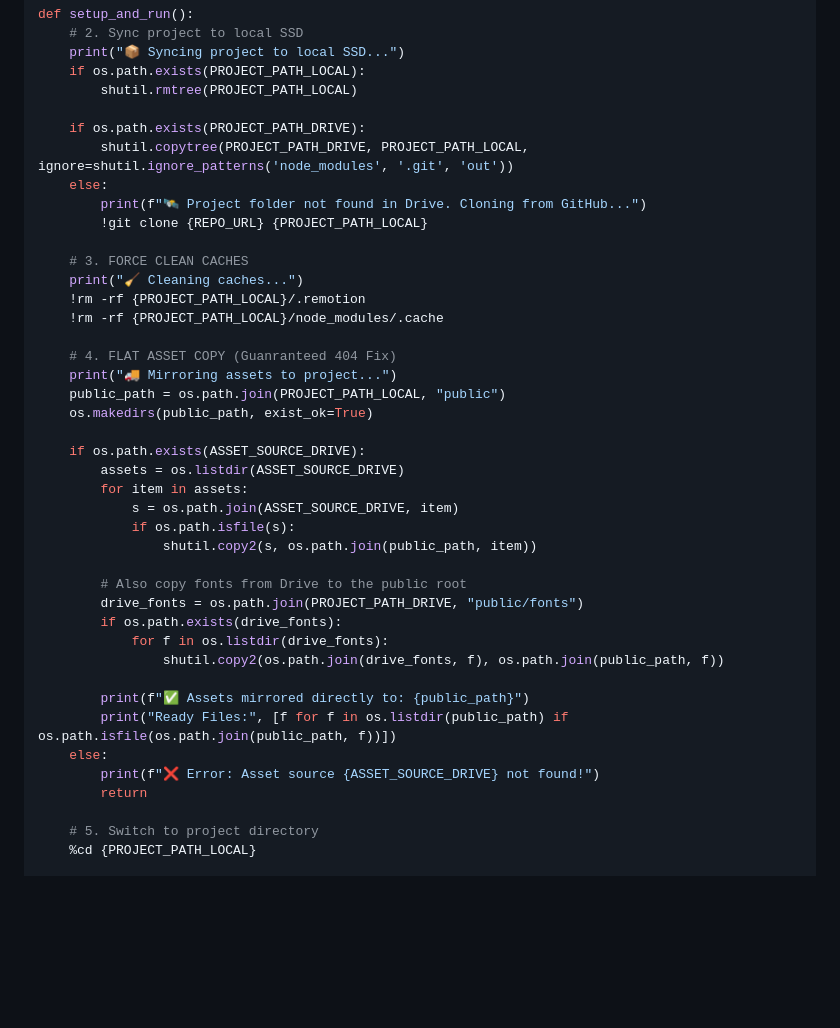
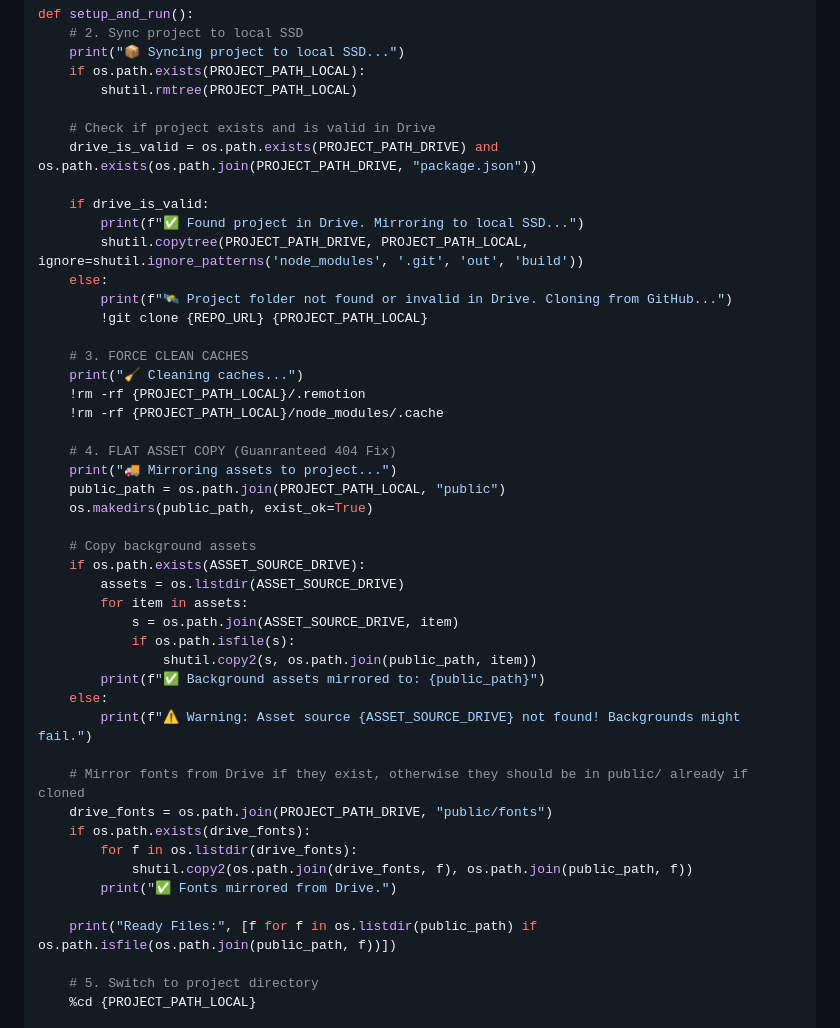
Before and after one commit to mailsabbirdu-bot/remotion-engine, a Markdown page: COLAB.md, the part around the change. Rendered like a GitHub page; blank space fills up the shorter version.

Commit message:
Fix 404 asset errors and improve project sync robustness on Colab
- Robust asset path resolution in `src/utils/path-utils.ts` to handle absolute Drive paths by extracting filenames and using `staticFile`.
- Updated `COLAB.md` with a self-repairing sync script that clones from GitHub if `package.json` is missing in Drive.
- Fixed indefinite render hangs in `src/Root.tsx` by ensuring `continueRender` is always called during font loading.
- Standardized render command with `--bundle-cache=false` in `package.json` for reliable asset updates.
- Improved TypeScript compatibility and prop passing in `src/Root.tsx`.
- Updated `.gitignore` to exclude build artifacts.

Co-authored-by: mailsabbirdu-bot <279576479+mailsabbirdu-bot@users.noreply.github.com>

```diff
--- a/COLAB.md
+++ b/COLAB.md
@@ -31,10 +31,14 @@ def setup_and_run():
     if os.path.exists(PROJECT_PATH_LOCAL):
         shutil.rmtree(PROJECT_PATH_LOCAL)
 
-    if os.path.exists(PROJECT_PATH_DRIVE):
-        shutil.copytree(PROJECT_PATH_DRIVE, PROJECT_PATH_LOCAL, ignore=shutil.ignore_patterns('node_modules', '.git', 'out'))
+    # Check if project exists and is valid in Drive
+    drive_is_valid = os.path.exists(PROJECT_PATH_DRIVE) and os.path.exists(os.path.join(PROJECT_PATH_DRIVE, "package.json"))
+
+    if drive_is_valid:
+        print(f"✅ Found project in Drive. Mirroring to local SSD...")
+        shutil.copytree(PROJECT_PATH_DRIVE, PROJECT_PATH_LOCAL, ignore=shutil.ignore_patterns('node_modules', '.git', 'out', 'build'))
     else:
-        print(f"🛰️ Project folder not found in Drive. Cloning from GitHub...")
+        print(f"🛰️ Project folder not found or invalid in Drive. Cloning from GitHub...")
         !git clone {REPO_URL} {PROJECT_PATH_LOCAL}
 
     # 3. FORCE CLEAN CACHES
@@ -47,24 +51,25 @@ def setup_and_run():
     public_path = os.path.join(PROJECT_PATH_LOCAL, "public")
     os.makedirs(public_path, exist_ok=True)
 
+    # Copy background assets
     if os.path.exists(ASSET_SOURCE_DRIVE):
         assets = os.listdir(ASSET_SOURCE_DRIVE)
         for item in assets:
             s = os.path.join(ASSET_SOURCE_DRIVE, item)
             if os.path.isfile(s):
                 shutil.copy2(s, os.path.join(public_path, item))
+        print(f"✅ Background assets mirrored to: {public_path}")
+    else:
+        print(f"⚠️ Warning: Asset source {ASSET_SOURCE_DRIVE} not found! Backgrounds might fail.")
 
-        # Also copy fonts from Drive to the public root
-        drive_fonts = os.path.join(PROJECT_PATH_DRIVE, "public/fonts")
-        if os.path.exists(drive_fonts):
-            for f in os.listdir(drive_fonts):
-                shutil.copy2(os.path.join(drive_fonts, f), os.path.join(public_path, f))
+    # Mirror fonts from Drive if they exist, otherwise they should be in public/ already if cloned
+    drive_fonts = os.path.join(PROJECT_PATH_DRIVE, "public/fonts")
+    if os.path.exists(drive_fonts):
+        for f in os.listdir(drive_fonts):
+            shutil.copy2(os.path.join(drive_fonts, f), os.path.join(public_path, f))
+        print("✅ Fonts mirrored from Drive.")
 
-        print(f"✅ Assets mirrored directly to: {public_path}")
-        print("Ready Files:", [f for f in os.listdir(public_path) if os.path.isfile(os.path.join(public_path, f))])
-    else:
-        print(f"❌ Error: Asset source {ASSET_SOURCE_DRIVE} not found!")
-        return
+    print("Ready Files:", [f for f in os.listdir(public_path) if os.path.isfile(os.path.join(public_path, f))])
 
     # 5. Switch to project directory
     %cd {PROJECT_PATH_LOCAL}
```
